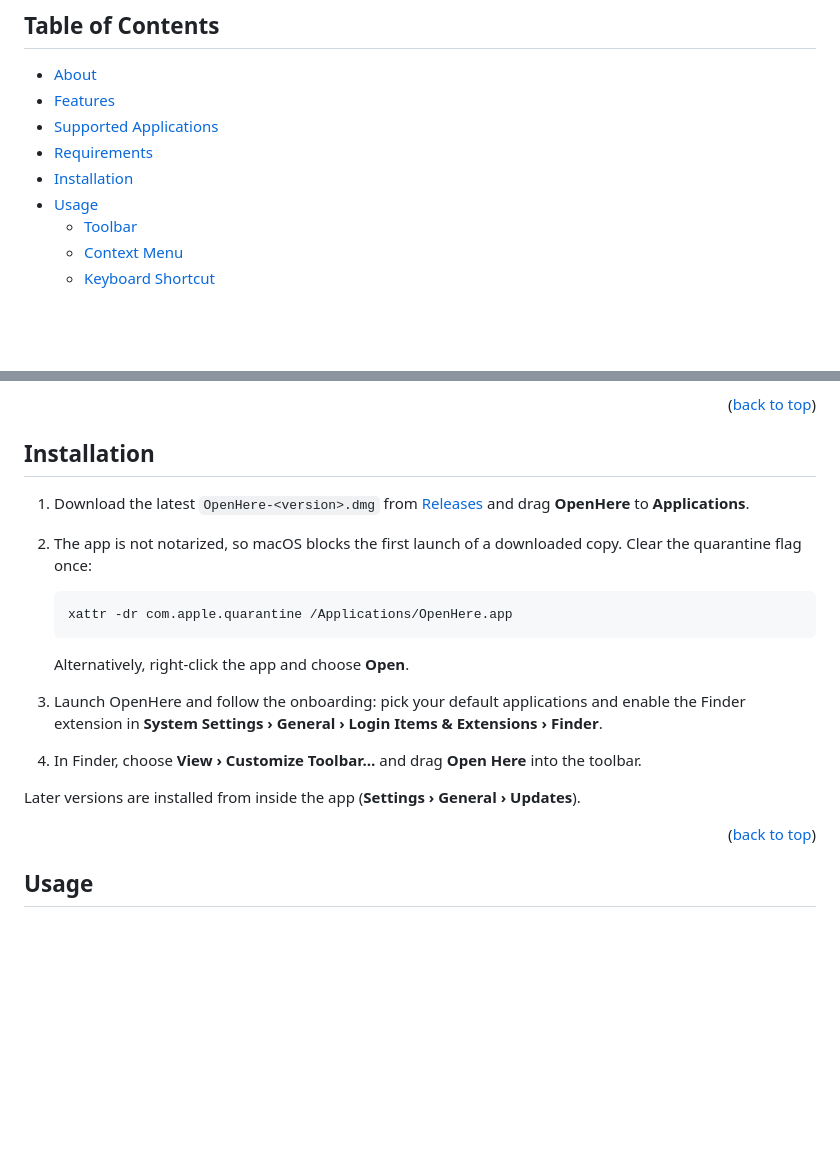
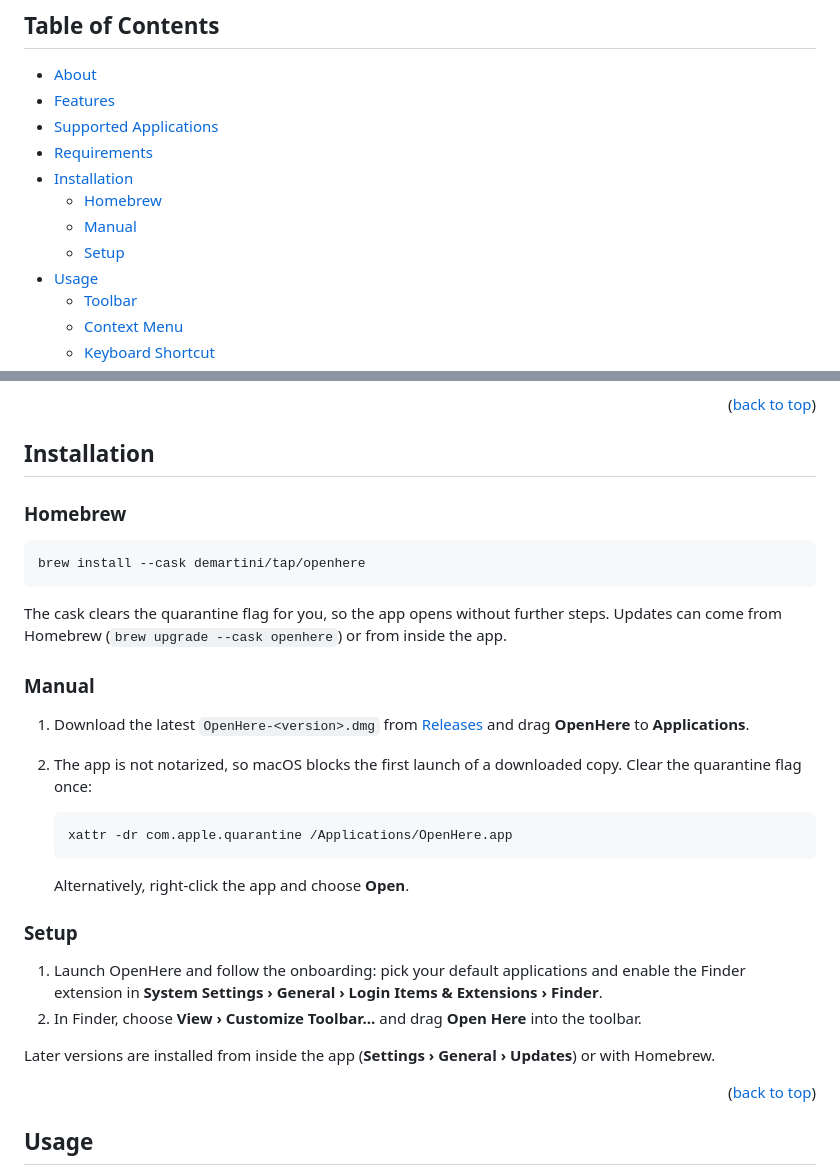
Before and after one commit to demartini/openhere, a Markdown page: README.md, 2 parts joined by grey strips. Drawn GitHub-style; blank space fills up the shorter version.

Commit message:
docs: add Homebrew installation to the README

````diff
--- a/README.md
+++ b/README.md
@@ -23,6 +23,9 @@
 - [Supported Applications](#supported-applications)
 - [Requirements](#requirements)
 - [Installation](#installation)
+  - [Homebrew](#homebrew)
+  - [Manual](#manual)
+  - [Setup](#setup)
 - [Usage](#usage)
   - [Toolbar](#toolbar)
   - [Context Menu](#context-menu)
@@ -82,6 +85,16 @@ Applications are detected automatically; only those installed on the machine are
 
 ## Installation
 
+### Homebrew
+
+```console
+brew install --cask demartini/tap/openhere
+```
+
+The cask clears the quarantine flag for you, so the app opens without further steps. Updates can come from Homebrew (`brew upgrade --cask openhere`) or from inside the app.
+
+### Manual
+
 1. Download the latest `OpenHere-<version>.dmg` from [Releases][releases-url] and drag **OpenHere** to **Applications**.
 2. The app is not notarized, so macOS blocks the first launch of a downloaded copy. Clear the quarantine flag once:
 
@@ -91,10 +104,12 @@ Applications are detected automatically; only those installed on the machine are
 
    Alternatively, right-click the app and choose **Open**.
 
-3. Launch OpenHere and follow the onboarding: pick your default applications and enable the Finder extension in **System Settings › General › Login Items & Extensions › Finder**.
-4. In Finder, choose **View › Customize Toolbar…** and drag **Open Here** into the toolbar.
+### Setup
 
-Later versions are installed from inside the app (**Settings › General › Updates**).
+1. Launch OpenHere and follow the onboarding: pick your default applications and enable the Finder extension in **System Settings › General › Login Items & Extensions › Finder**.
+2. In Finder, choose **View › Customize Toolbar…** and drag **Open Here** into the toolbar.
+
+Later versions are installed from inside the app (**Settings › General › Updates**) or with Homebrew.
 
 <p align="right">(<a href="#top">back to top</a>)</p>
 
````
